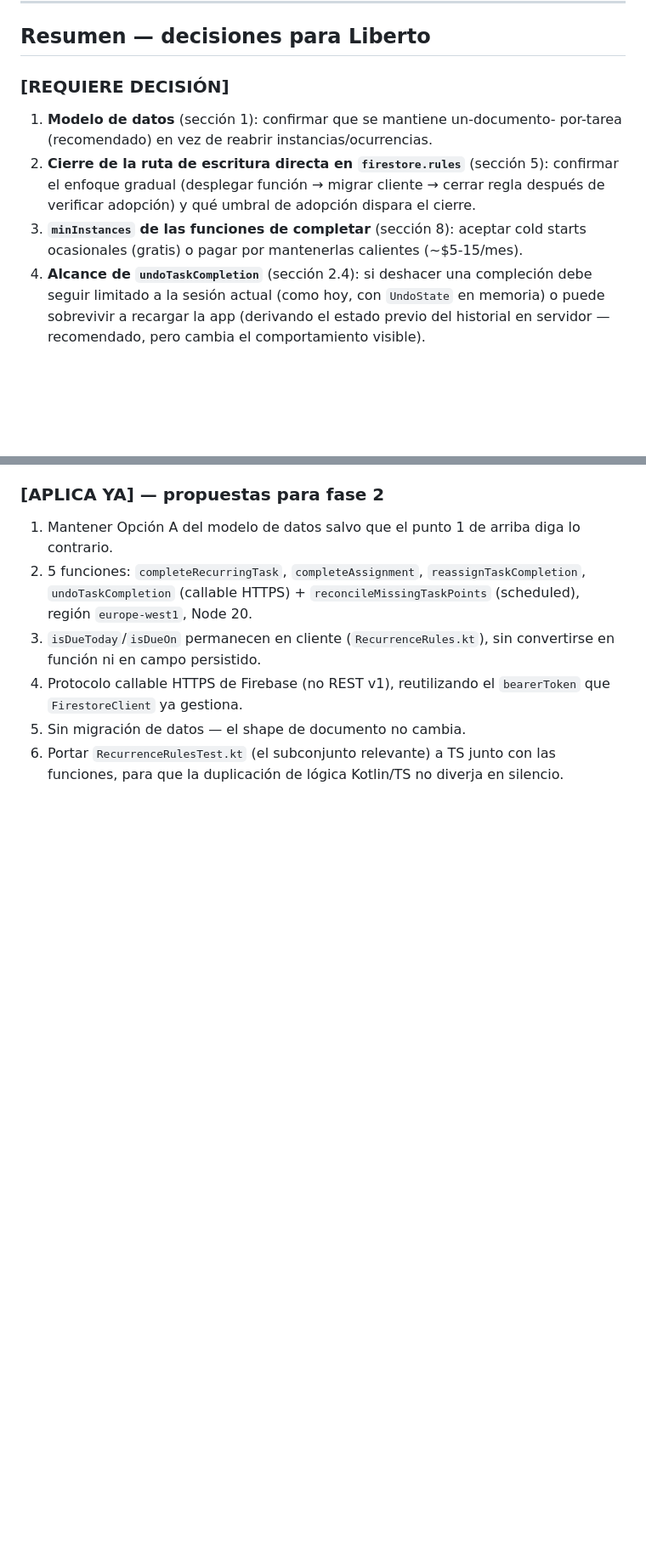
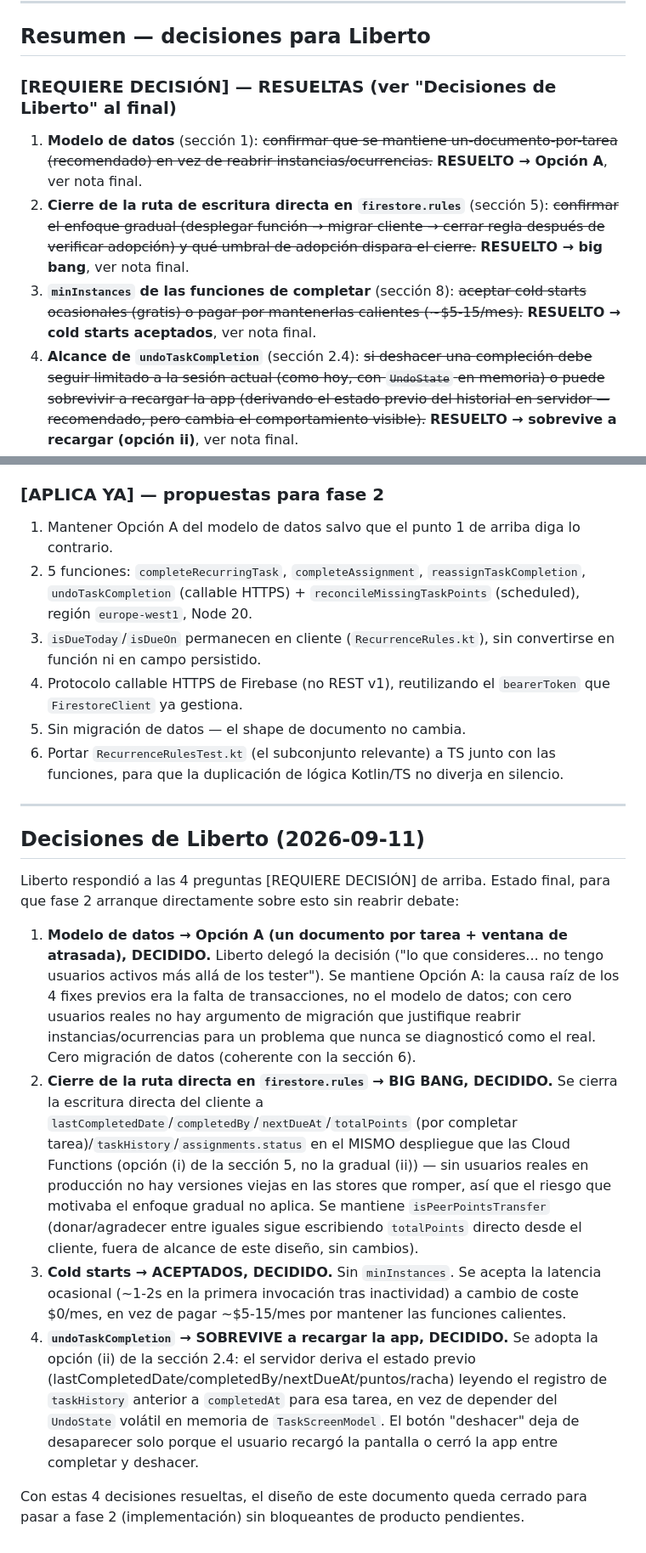
Before and after one commit to LibertoBaltasar/task-hub, a Markdown page: docs/recurrencia-backend-cloud-functions-diseno-2026-09-11.md, 2 parts joined by grey strips. Shown at 85% size. GitHub-like rendering; blank space fills up the shorter version.

Commit message:
docs: diseño módulo recurrencia sobre Cloud Functions
Añade las 4 decisiones de Liberto (modelo de datos Opción A, cierre big
bang de firestore.rules, cold starts aceptados, undo persistente vía
taskHistory) al informe de diseño, cerrando la fase 1 sin bloqueantes
pendientes para fase 2.

```diff
--- a/docs/recurrencia-backend-cloud-functions-diseno-2026-09-11.md
+++ b/docs/recurrencia-backend-cloud-functions-diseno-2026-09-11.md
@@ -763,22 +763,24 @@ asignada) — **[REQUIERE DECISIÓN]** solo si se opta por eliminar cold starts.
 
 ## Resumen — decisiones para Liberto
 
-### [REQUIERE DECISIÓN]
+### [REQUIERE DECISIÓN] — RESUELTAS (ver "Decisiones de Liberto" al final)
 
-1. **Modelo de datos** (sección 1): confirmar que se mantiene un-documento-
-   por-tarea (recomendado) en vez de reabrir instancias/ocurrencias.
+1. **Modelo de datos** (sección 1): ~~confirmar que se mantiene
+   un-documento-por-tarea (recomendado) en vez de reabrir
+   instancias/ocurrencias.~~ **RESUELTO → Opción A**, ver nota final.
 2. **Cierre de la ruta de escritura directa en `firestore.rules`** (sección
-   5): confirmar el enfoque gradual (desplegar función → migrar cliente →
+   5): ~~confirmar el enfoque gradual (desplegar función → migrar cliente →
    cerrar regla después de verificar adopción) y qué umbral de adopción
-   dispara el cierre.
-3. **`minInstances` de las funciones de completar** (sección 8): aceptar
+   dispara el cierre.~~ **RESUELTO → big bang**, ver nota final.
+3. **`minInstances` de las funciones de completar** (sección 8): ~~aceptar
    cold starts ocasionales (gratis) o pagar por mantenerlas calientes
-   (~$5-15/mes).
-4. **Alcance de `undoTaskCompletion`** (sección 2.4): si deshacer una
+   (~$5-15/mes).~~ **RESUELTO → cold starts aceptados**, ver nota final.
+4. **Alcance de `undoTaskCompletion`** (sección 2.4): ~~si deshacer una
    compleción debe seguir limitado a la sesión actual (como hoy, con
    `UndoState` en memoria) o puede sobrevivir a recargar la app (derivando
    el estado previo del historial en servidor — recomendado, pero cambia el
-   comportamiento visible).
+   comportamiento visible).~~ **RESUELTO → sobrevive a recargar (opción ii)**,
+   ver nota final.
 
 ### [APLICA YA] — propuestas para fase 2
 
@@ -795,3 +797,43 @@ asignada) — **[REQUIERE DECISIÓN]** solo si se opta por eliminar cold starts.
 6. Portar `RecurrenceRulesTest.kt` (el subconjunto relevante) a TS junto con
    las funciones, para que la duplicación de lógica Kotlin/TS no diverja en
    silencio.
+
+---
+
+## Decisiones de Liberto (2026-09-11)
+
+Liberto respondió a las 4 preguntas [REQUIERE DECISIÓN] de arriba. Estado
+final, para que fase 2 arranque directamente sobre esto sin reabrir debate:
+
+1. **Modelo de datos → Opción A (un documento por tarea + ventana de
+   atrasada), DECIDIDO.** Liberto delegó la decisión ("lo que consideres...
+   no tengo usuarios activos más allá de los tester"). Se mantiene Opción A:
+   la causa raíz de los 4 fixes previos era la falta de transacciones, no el
+   modelo de datos; con cero usuarios reales no hay argumento de migración
+   que justifique reabrir instancias/ocurrencias para un problema que nunca
+   se diagnosticó como el real. Cero migración de datos (coherente con la
+   sección 6).
+2. **Cierre de la ruta directa en `firestore.rules` → BIG BANG, DECIDIDO.**
+   Se cierra la escritura directa del cliente a
+   `lastCompletedDate`/`completedBy`/`nextDueAt`/`totalPoints` (por
+   completar tarea)/`taskHistory`/`assignments.status` en el MISMO
+   despliegue que las Cloud Functions (opción (i) de la sección 5, no la
+   gradual (ii)) — sin usuarios reales en producción no hay versiones viejas
+   en las stores que romper, así que el riesgo que motivaba el enfoque
+   gradual no aplica. Se mantiene `isPeerPointsTransfer` (donar/agradecer
+   entre iguales sigue escribiendo `totalPoints` directo desde el cliente,
+   fuera de alcance de este diseño, sin cambios).
+3. **Cold starts → ACEPTADOS, DECIDIDO.** Sin `minInstances`. Se acepta la
+   latencia ocasional (~1-2s en la primera invocación tras inactividad) a
+   cambio de coste $0/mes, en vez de pagar ~$5-15/mes por mantener las
+   funciones calientes.
+4. **`undoTaskCompletion` → SOBREVIVE a recargar la app, DECIDIDO.** Se
+   adopta la opción (ii) de la sección 2.4: el servidor deriva el estado
+   previo (lastCompletedDate/completedBy/nextDueAt/puntos/racha) leyendo el
+   registro de `taskHistory` anterior a `completedAt` para esa tarea, en vez
+   de depender del `UndoState` volátil en memoria de `TaskScreenModel`. El
+   botón "deshacer" deja de desaparecer solo porque el usuario recargó la
+   pantalla o cerró la app entre completar y deshacer.
+
+Con estas 4 decisiones resueltas, el diseño de este documento queda cerrado
+para pasar a fase 2 (implementación) sin bloqueantes de producto pendientes.
```
